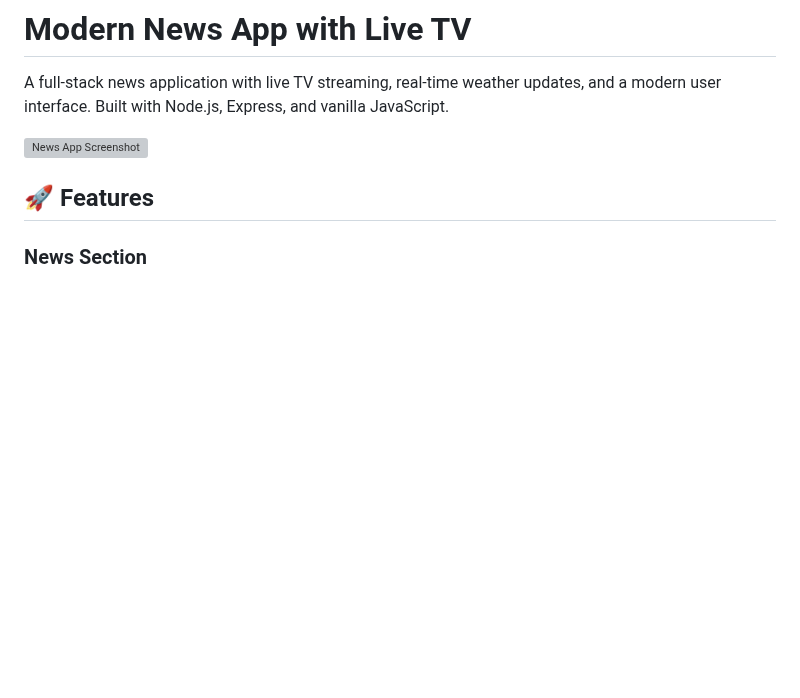
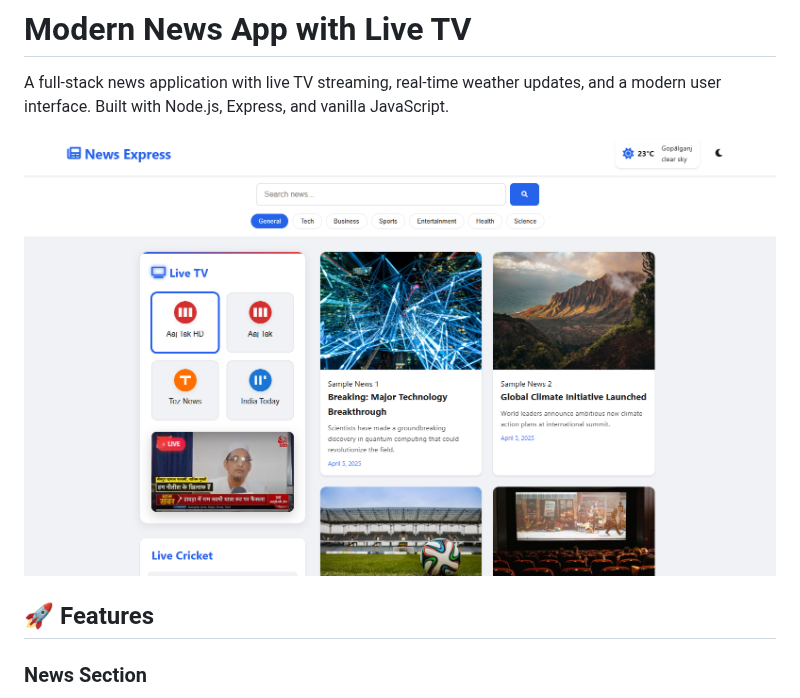
Before and after one commit to ShadowStudio-no1/Full-Stack-News_App, a Markdown page: README.md, the part around the change. Rendered like a GitHub page; blank space fills up the shorter version; grey boxes are pictures that could not be loaded.

```diff
--- a/README.md
+++ b/README.md
@@ -2,7 +2,7 @@
 
 A full-stack news application with live TV streaming, real-time weather updates, and a modern user interface. Built with Node.js, Express, and vanilla JavaScript.
 
-![News App Screenshot]([screenshots/app-preview.png](https://raw.githubusercontent.com/ShadowStudio-no1/Full-Stack-News_App/refs/heads/main/images/privew1.png))
+![News App Screenshot](https://raw.githubusercontent.com/ShadowStudio-no1/Full-Stack-News_App/refs/heads/main/images/privew1.png)
 
 ## 🚀 Features
 
```
